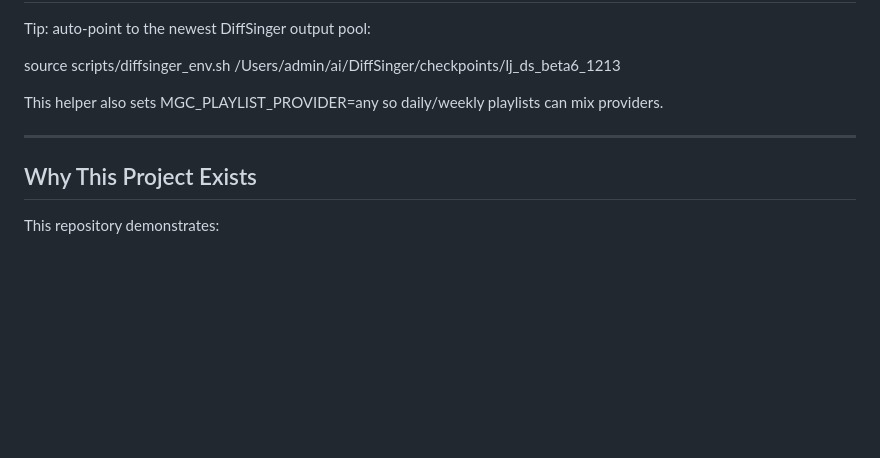
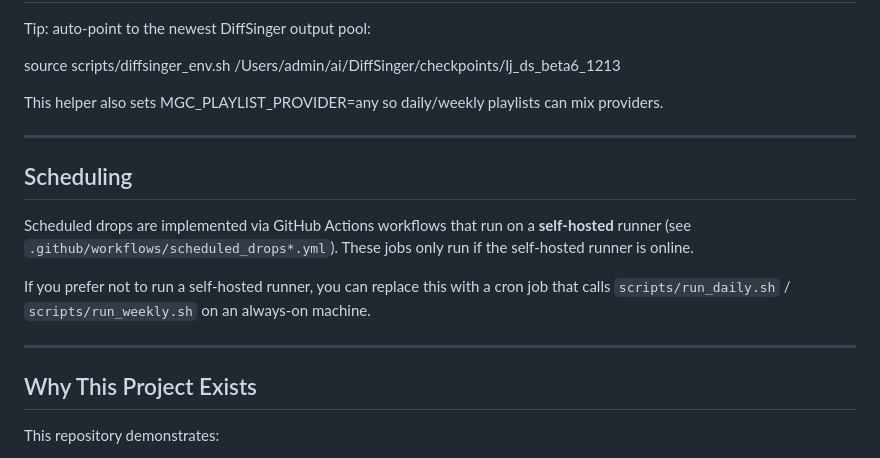
Before and after one commit to skitsnygg/music-generator-company, a Markdown page: readme.md, the part around the change. GitHub-like rendering; blank space fills up the shorter version.

Commit message:
Document scheduled drops runner requirement

```diff
--- a/readme.md
+++ b/readme.md
@@ -296,6 +296,16 @@ This helper also sets MGC_PLAYLIST_PROVIDER=any so daily/weekly playlists can mi
 
 ---
 
+## Scheduling
+
+Scheduled drops are implemented via GitHub Actions workflows that run on a **self-hosted** runner
+(see `.github/workflows/scheduled_drops*.yml`). These jobs only run if the self-hosted runner is online.
+
+If you prefer not to run a self-hosted runner, you can replace this with a cron job that calls
+`scripts/run_daily.sh` / `scripts/run_weekly.sh` on an always-on machine.
+
+---
+
 ## Why This Project Exists
 
 This repository demonstrates:
```
